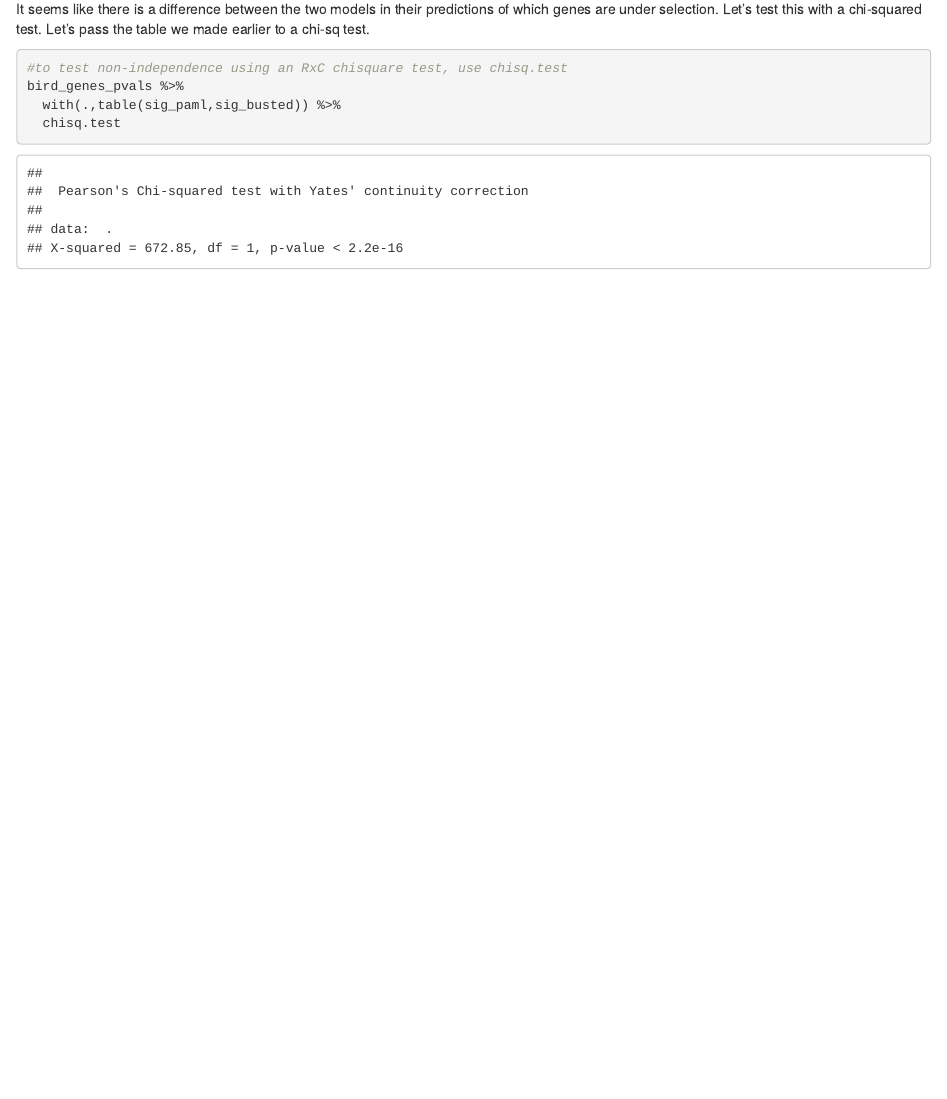
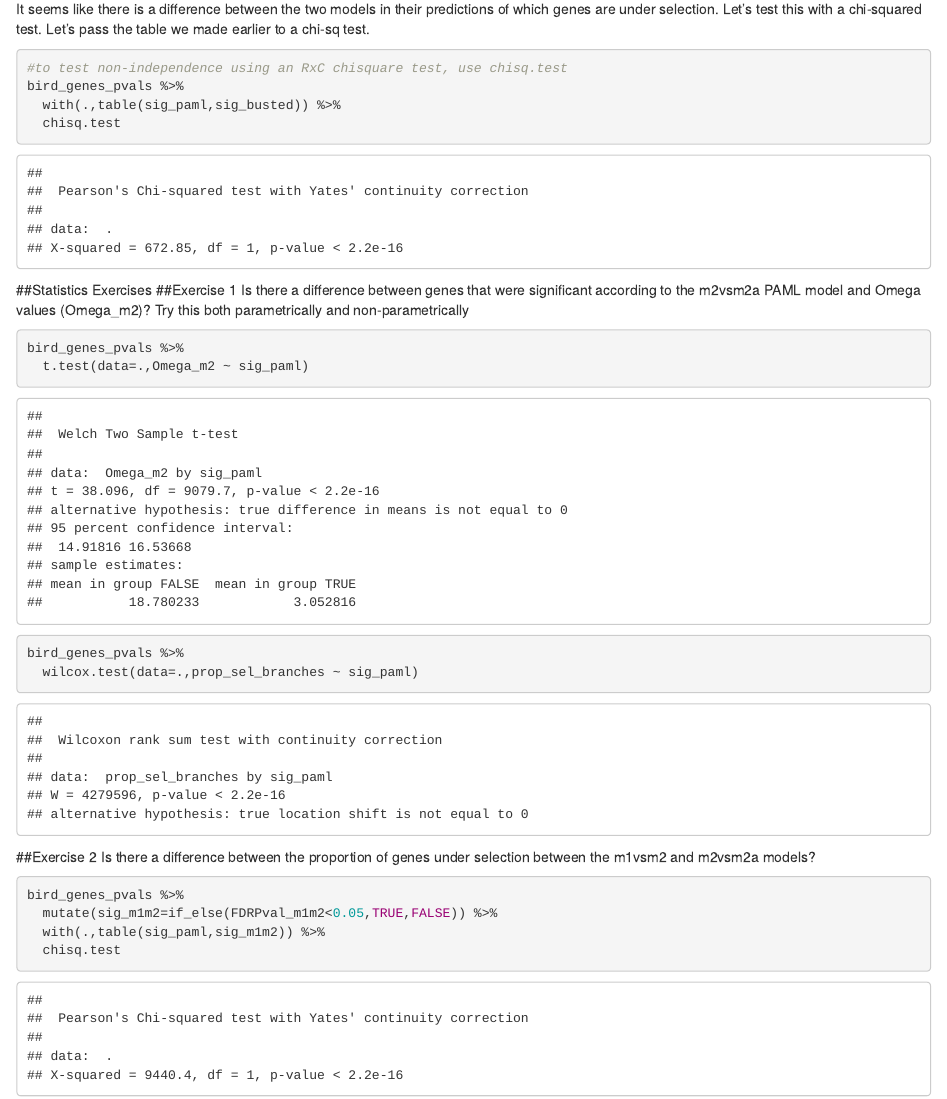
Before and after one commit to harvardinformatics/micro-course, an R Markdown document (r/Session_3_IntermediateR_2_August2019.Rmd): the page in a window 1100 px wide, from 12360 px down. The pictures show the output file r/Session_3_IntermediateR_2_August2019.html that the author committed with the source, opened offline.

Commit message:
added a couple more exercises

````diff
--- a/r/Session_3_IntermediateR_2_August2019.Rmd
+++ b/r/Session_3_IntermediateR_2_August2019.Rmd
@@ -284,3 +284,23 @@ bird_genes_pvals %>%
   with(.,table(sig_paml,sig_busted)) %>%
   chisq.test
 ```
+
+##Statistics Exercises
+##Exercise 1
+Is there a difference between genes that were significant according to the m2vsm2a PAML model and Omega values (Omega_m2)? Try this both parametrically and non-parametrically
+```{r, echo=T}
+bird_genes_pvals %>%
+  t.test(data=.,Omega_m2 ~ sig_paml)
+
+bird_genes_pvals %>%
+  wilcox.test(data=.,prop_sel_branches ~ sig_paml)
+```
+
+##Exercise 2
+Is there a difference between the proportion of genes under selection between the m1vsm2 and m2vsm2a models?
+```{r,echo=T}
+bird_genes_pvals %>%
+  mutate(sig_m1m2=if_else(FDRPval_m1m2<0.05,TRUE,FALSE)) %>%
+  with(.,table(sig_paml,sig_m1m2)) %>%
+  chisq.test
+```
````
Also changed, not shown: r/Session_3_IntermediateR_2_August2019.html.
